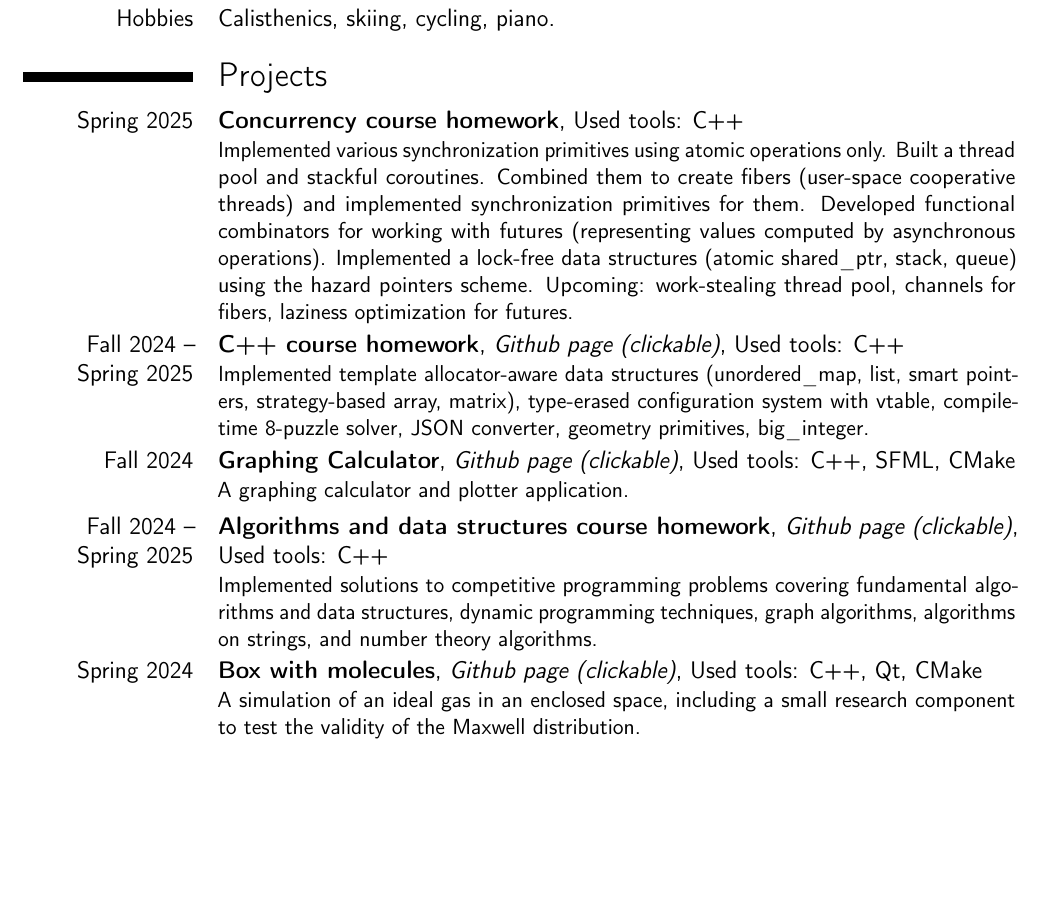
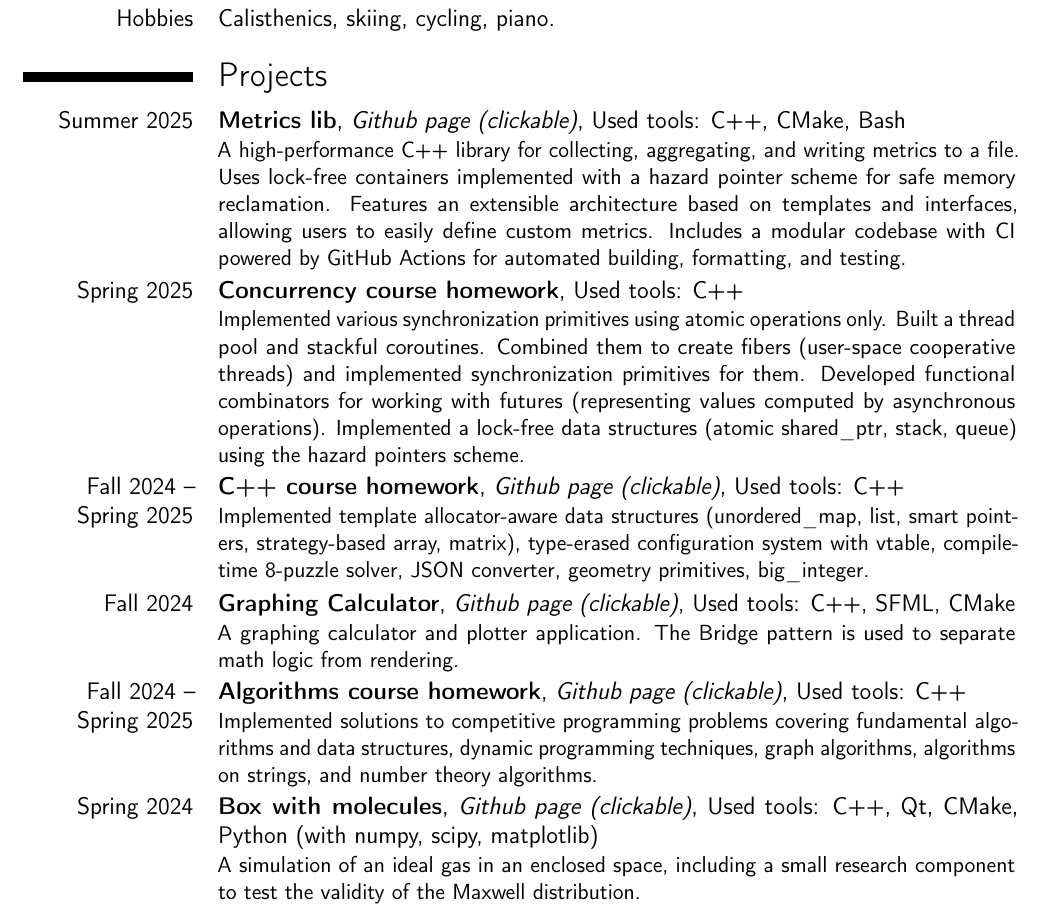
Before and after one commit to pr1kol2005/pr1kol2005, a LaTeX CV (main.tex): part of page 1 of 2, cut so that both start at the same text, the shorter picture padded with empty space. Compiled offline with pdfLaTeX.

Commit message:
Add files via upload

```diff
--- a/main.tex
+++ b/main.tex
@@ -31,13 +31,15 @@
 
 \section{Projects}
 
-\cventry{Spring 2025}{Concurrency course homework}{}{Used tools: C++}{}{Implemented various synchronization primitives using atomic operations only. Built a thread pool and stackful coroutines. Combined them to create fibers (user-space cooperative threads) and implemented synchronization primitives for them. Developed functional combinators for working with futures (representing values computed by asynchronous operations). Implemented a lock-free data structures (atomic shared\_ptr, stack, queue) using the hazard pointers scheme. Upcoming: work-stealing thread pool, channels for fibers, laziness optimization for futures.}
+\cventry{Summer 2025}{Metrics lib}{\href{https://github.com/pr1kol2005/metrics_lib}{Github page (clickable)}}{Used tools: C++, CMake, Bash}{}{A high-performance C++ library for collecting, aggregating, and writing metrics to a file. Uses lock-free containers implemented with a hazard pointer scheme for safe memory reclamation. Features an extensible architecture based on templates and interfaces, allowing users to easily define custom metrics. Includes a modular codebase with CI powered by GitHub Actions for automated building, formatting, and testing.}
+
+\cventry{Spring 2025}{Concurrency course homework}{}{Used tools: C++}{}{Implemented various synchronization primitives using atomic operations only. Built a thread pool and stackful coroutines. Combined them to create fibers (user-space cooperative threads) and implemented synchronization primitives for them. Developed functional combinators for working with futures (representing values computed by asynchronous operations). Implemented a lock-free data structures (atomic shared\_ptr, stack, queue) using the hazard pointers scheme.}
 
 \cventry{Fall 2024 -- Spring 2025}{C++ course homework}{\href{https://github.com/pr1kol2005/cpp-3-4-term}{Github page (clickable)}}{Used tools: C++}{}{Implemented template allocator-aware data structures (unordered\_map, list, smart pointers, strategy-based array, matrix), type-erased configuration system with vtable, compile-time 8-puzzle solver, JSON converter, geometry primitives, big\_integer.}
 
-\cventry{Fall 2024}{Graphing Calculator}{\href{https://github.com/pr1kol2005/graphing-calculator}{Github page (clickable)}}{Used tools: C++, SFML, CMake}{}{A graphing calculator and plotter application.}
+\cventry{Fall 2024}{Graphing Calculator}{\href{https://github.com/pr1kol2005/graphing-calculator}{Github page (clickable)}}{Used tools: C++, SFML, CMake}{}{A graphing calculator and plotter application. The Bridge pattern is used to separate math logic from rendering.}
 
-\cventry{Fall 2024 -- Spring 2025}{Algorithms and data structures course homework}{\href{https://github.com/pr1kol2005/algorithms-collection.git}{Github page (clickable)}}{Used tools: C++}{}{Implemented solutions to competitive programming problems covering fundamental algorithms and data structures, dynamic programming techniques, graph algorithms, algorithms on strings, and number theory algorithms.}
+\cventry{Fall 2024 -- Spring 2025}{Algorithms course homework}{\href{https://github.com/pr1kol2005/algorithms-collection.git}{Github page (clickable)}}{Used tools: C++}{}{Implemented solutions to competitive programming problems covering fundamental algorithms and data structures, dynamic programming techniques, graph algorithms, algorithms on strings, and number theory algorithms.}
 
-\cventry{Spring 2024}{Box with molecules}{\href{https://github.com/pr1kol2005/box-with-molecules}{Github page (clickable)}}{Used tools: C++, Qt, CMake}{}{A simulation of an ideal gas in an enclosed space, including a small research component to test the validity of the Maxwell distribution.}
+\cventry{Spring 2024}{Box with molecules}{\href{https://github.com/pr1kol2005/box-with-molecules}{Github page (clickable)}}{Used tools: C++, Qt, CMake, Python (with numpy, scipy, matplotlib)}{}{A simulation of an ideal gas in an enclosed space, including a small research component to test the validity of the Maxwell distribution.}
 
```
Also changed, not shown: CV_Kirill_Grinko.pdf, main.tex (2 more changed lines).
